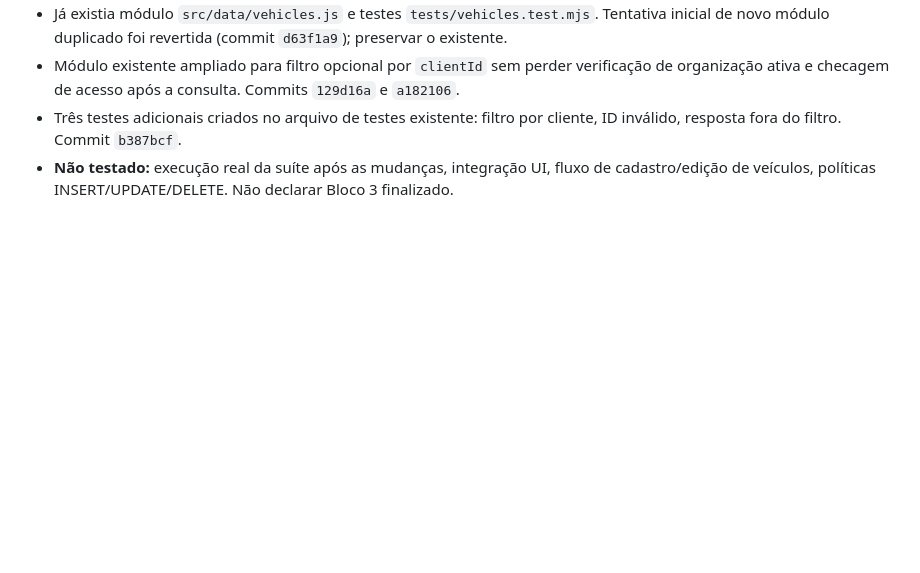
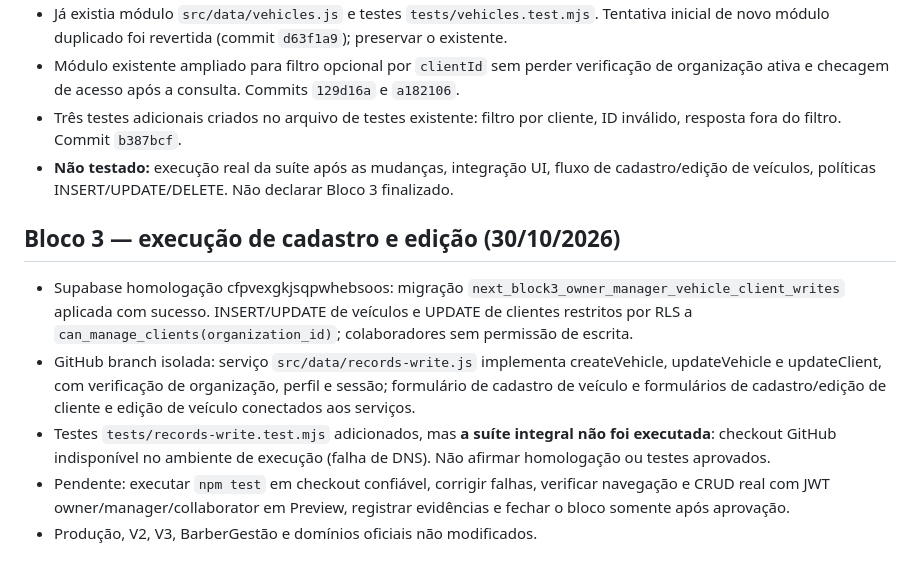
Before and after one commit to chagassilvio1982-blip/vaporeasy, a Markdown page: vaporize-next/docs/EXECUCAO_OWNER_2026-10-30.md, the part around the change. GitHub-like rendering; blank space fills up the shorter version.

Commit message:
docs(next): record block 3 write implementation and verification blockers

```diff
--- a/vaporize-next/docs/EXECUCAO_OWNER_2026-10-30.md
+++ b/vaporize-next/docs/EXECUCAO_OWNER_2026-10-30.md
@@ -65,3 +65,10 @@ Não alterar Vaporeasy V2/V3, BarberGestão, produção ou domínios.
 - Módulo existente ampliado para filtro opcional por `clientId` sem perder verificação de organização ativa e checagem de acesso após a consulta. Commits `129d16a` e `a182106`.
 - Três testes adicionais criados no arquivo de testes existente: filtro por cliente, ID inválido, resposta fora do filtro. Commit `b387bcf`.
 - **Não testado:** execução real da suíte após as mudanças, integração UI, fluxo de cadastro/edição de veículos, políticas INSERT/UPDATE/DELETE. Não declarar Bloco 3 finalizado.
+
+## Bloco 3 — execução de cadastro e edição (30/10/2026)
+- Supabase homologação cfpvexgkjsqpwhebsoos: migração `next_block3_owner_manager_vehicle_client_writes` aplicada com sucesso. INSERT/UPDATE de veículos e UPDATE de clientes restritos por RLS a `can_manage_clients(organization_id)`; colaboradores sem permissão de escrita.
+- GitHub branch isolada: serviço `src/data/records-write.js` implementa createVehicle, updateVehicle e updateClient, com verificação de organização, perfil e sessão; formulário de cadastro de veículo e formulários de cadastro/edição de cliente e edição de veículo conectados aos serviços.
+- Testes `tests/records-write.test.mjs` adicionados, mas **a suíte integral não foi executada**: checkout GitHub indisponível no ambiente de execução (falha de DNS). Não afirmar homologação ou testes aprovados.
+- Pendente: executar `npm test` em checkout confiável, corrigir falhas, verificar navegação e CRUD real com JWT owner/manager/collaborator em Preview, registrar evidências e fechar o bloco somente após aprovação.
+- Produção, V2, V3, BarberGestão e domínios oficiais não modificados.
```
